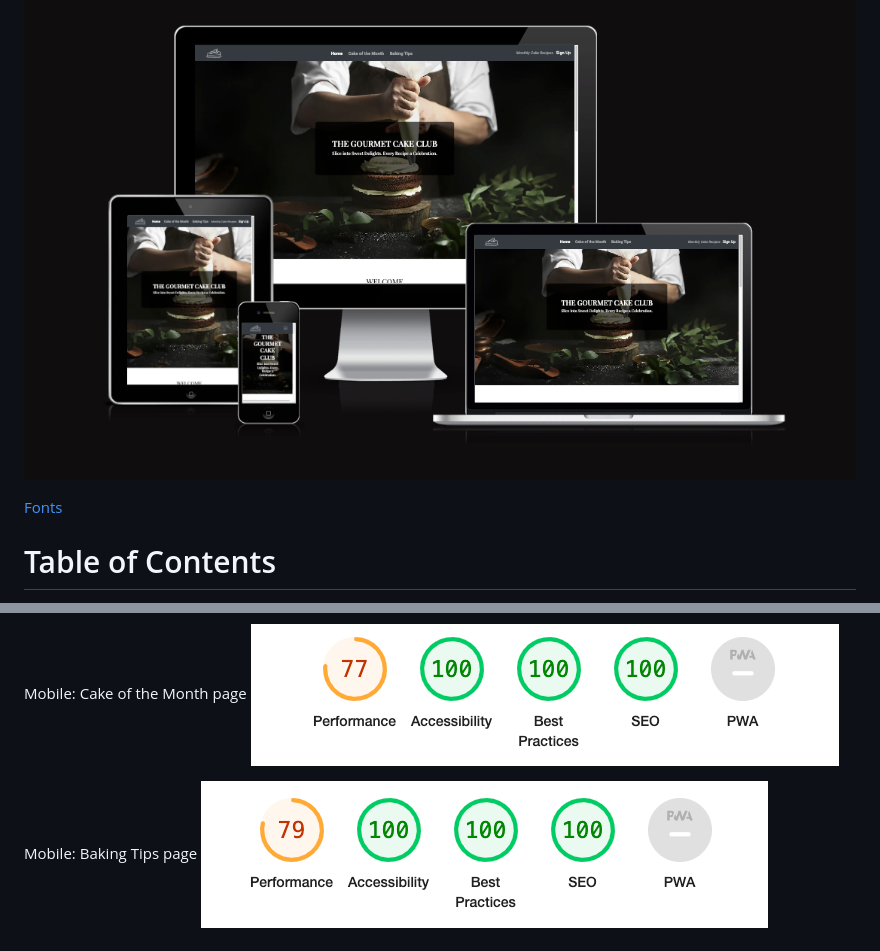
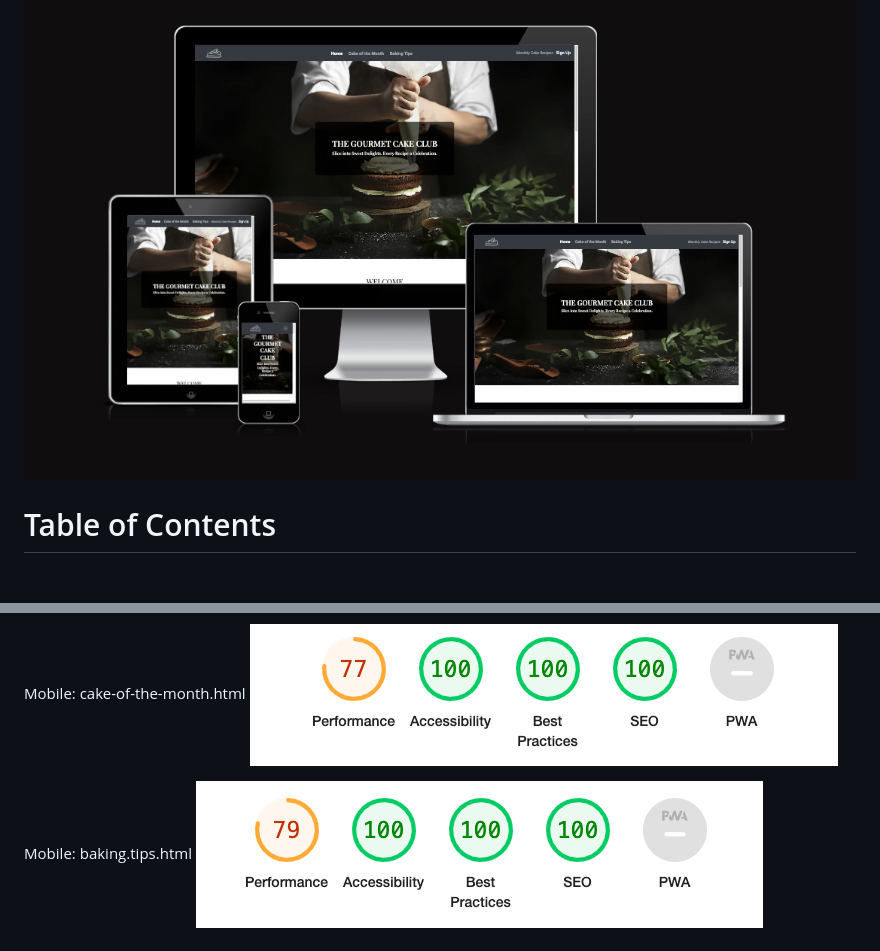
Before and after one commit to enrightc/The-Gourmet-Cake-Club, a Markdown page: README.md, 2 parts joined by grey strips. Rendered like a GitHub page; blank space fills up the shorter version.

Commit message:
Docs: Edited Table of contents

```diff
--- a/README.md
+++ b/README.md
@@ -1,7 +1,5 @@
 # THE GOURMET CAKE CLUB
 ![The Gourmet Cake Club Am I Responsive Image](docs/readme_images/am-i-responsive.png)
-
-[Fonts](#Fonts)
 
 # Table of Contents
 - [THE GOURMET CAKE CLUB](#the-gourmet-cake-club)
@@ -408,10 +406,10 @@ The Lighthouse analysis was run on both mobile and desktop devices and the resul
   Mobile: index.html
   ![Index.html mobile analysis](docs/readme_images/index-mobile.png)
 
-Mobile: Cake of the Month page
+  Mobile: cake-of-the-month.html
   ![Cake of the Month mobile analysis](docs/readme_images/cake-month-mobile.png)
 
-Mobile: Baking Tips page
+Mobile: baking.tips.html
   ![Baking Tips mobile analysis](docs/readme_images/tips-mobile.png)
 
 
```
